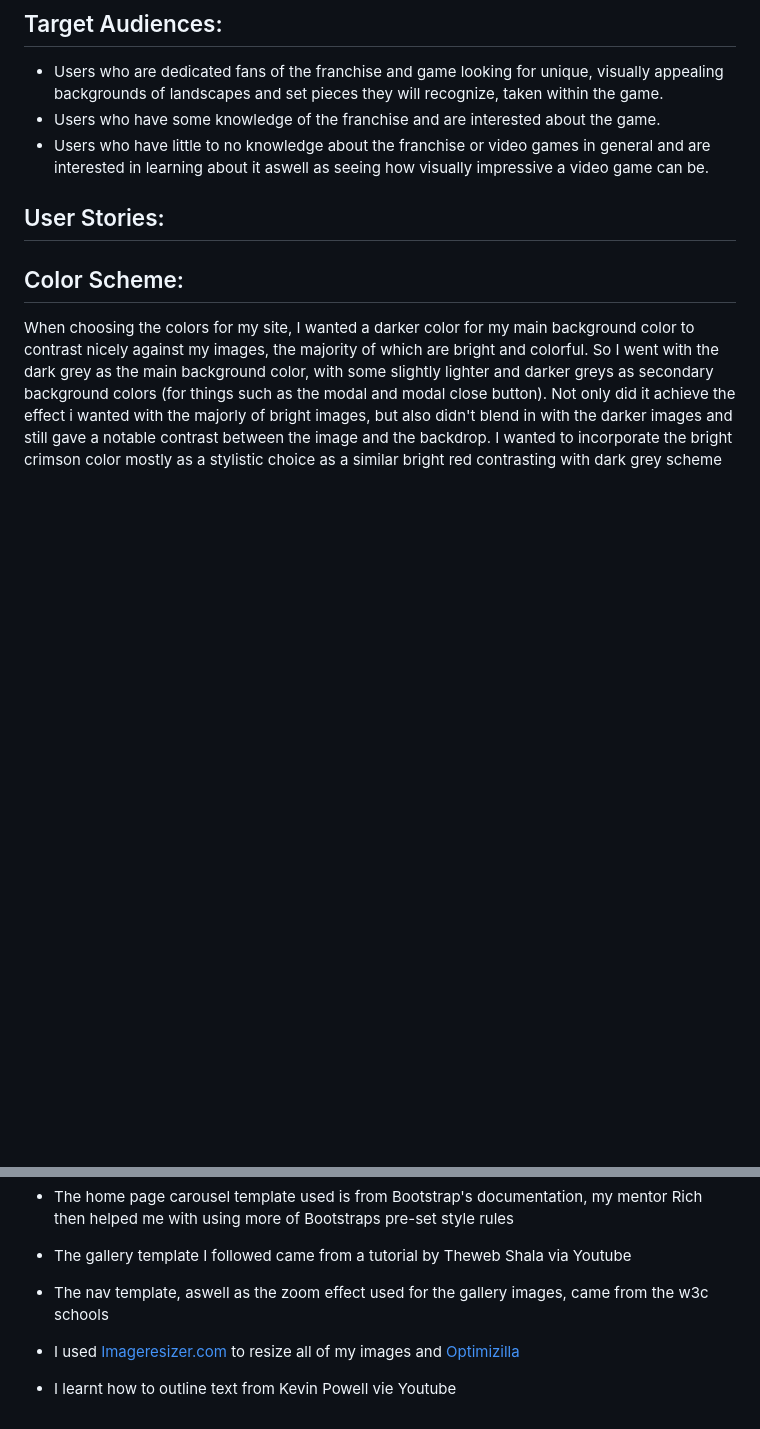
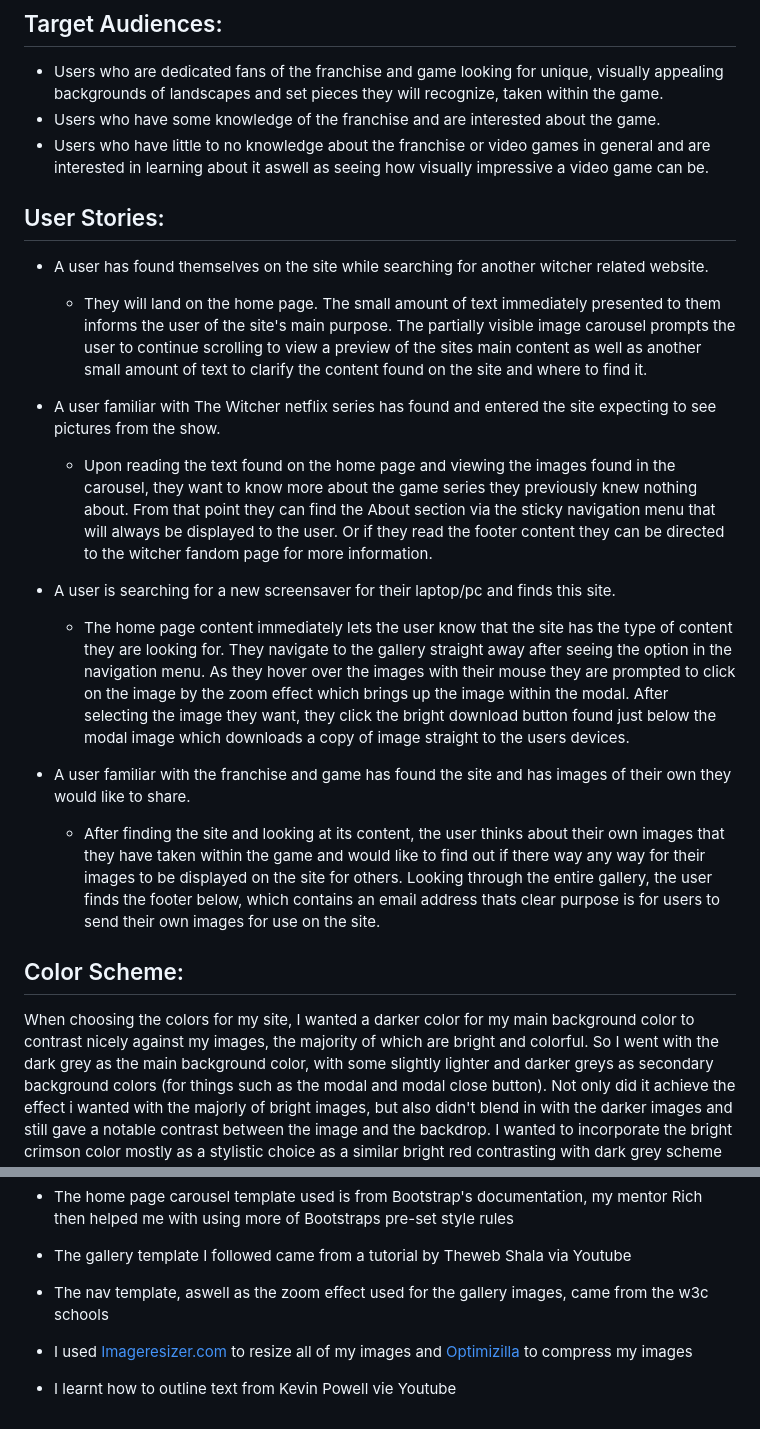
Before and after one commit to T254-bot/Witcher-Pictures, a Markdown page: README.md, 2 parts joined by grey strips. Drawn GitHub-style; blank space fills up the shorter version.

Commit message:
Updates user stories section of readme.md

```diff
--- a/README.md
+++ b/README.md
@@ -22,7 +22,20 @@ Witcher Pictures is a site dedicated to showcasing photography from the award wi
 * Users who are dedicated fans of the franchise and game looking for unique, visually appealing backgrounds of landscapes and set pieces they will recognize, taken within the game.
 * Users who have some knowledge of the franchise and are interested about the game.
 * Users who have little to no knowledge about the franchise or video games in general and are interested in learning about it aswell as seeing how visually impressive a video game can be.
+
 ## User Stories:
+
+* A user has found themselves on the site while searching for another witcher related website.
+    * They will land on the home page. The small amount of text immediately presented to them informs the user of the site's main purpose. The partially visible image carousel prompts the user to continue scrolling to view a preview of the sites main content as well as another small amount of text to clarify the content found on the site and where to find it.
+
+* A user familiar with The Witcher netflix series has found and entered the site expecting to see pictures from the show.
+    * Upon reading the text found on the home page and viewing the images found in the carousel, they want to know more about the game series they previously knew nothing about. From that point they can find the About section via the sticky navigation menu that will always be displayed to the user. Or if they read the footer content they can be directed to the witcher fandom page for more information.
+
+* A user is searching for a new screensaver for their laptop/pc and finds this site.
+    * The home page content immediately lets the user know that the site has the type of content they are looking for. They navigate to the gallery straight away after seeing the option in the navigation menu. As they hover over the images with their mouse they are prompted to click on the image by the zoom effect which brings up the image within the modal. After selecting the image they want, they click the bright download button found just below the modal image which downloads a copy of image straight to the users devices.
+
+* A user familiar with the franchise and game has found the site and has images of their own they would like to share.
+    * After finding the site and looking at its content, the user thinks about their own images that they have taken within the game and would like to find out if there way any way for their images to be displayed on the site for others. Looking through the entire gallery, the user finds the footer below, which contains an email address thats clear purpose is for users to send their own images for use on the site.
 
 
 ## Color Scheme:
@@ -149,6 +162,6 @@ The live link can be found here - https://t254-bot.github.io/Witcher-Pictures/
 
 * The nav template, aswell as the zoom effect used for the gallery images, came from the w3c schools
 
-* I used [Imageresizer.com](https://imageresizer.com) to resize all of my images and [Optimizilla](https://imagecompressor.com)
+* I used [Imageresizer.com](https://imageresizer.com) to resize all of my images and [Optimizilla](https://imagecompressor.com) to compress my images
 
 * I learnt how to outline text from Kevin Powell vie Youtube
```
